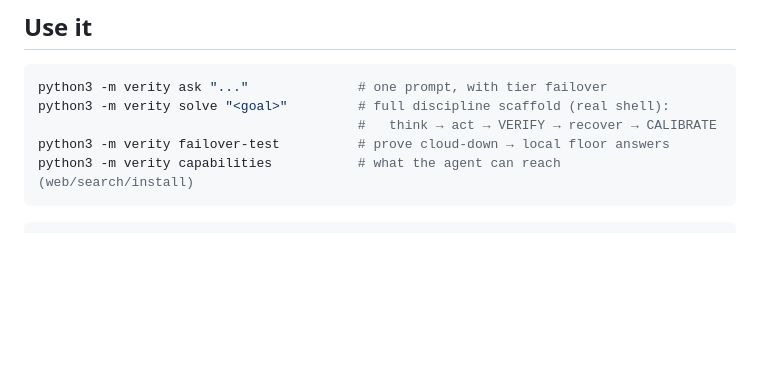
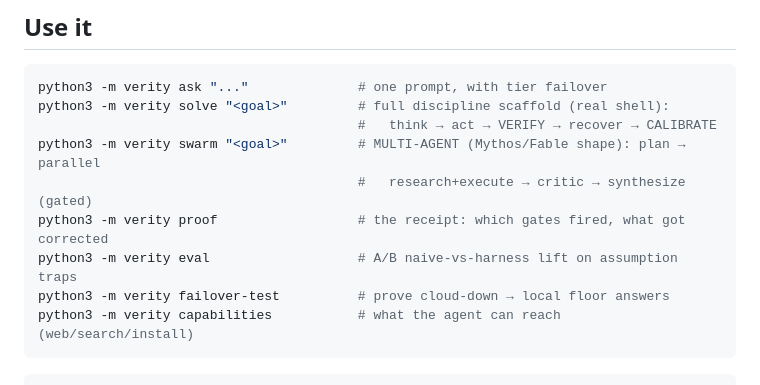
Before and after one commit to FutronPrime/verity-harness, a Markdown page: skill/verity/SKILL.md, the part around the change. GitHub-like rendering; blank space fills up the shorter version.

````diff
--- a/skill/verity/SKILL.md
+++ b/skill/verity/SKILL.md
@@ -46,6 +46,10 @@ VERITY adds reliability to a *capable* model; it can't make a weak one capable.
 python3 -m verity ask "..."              # one prompt, with tier failover
 python3 -m verity solve "<goal>"         # full discipline scaffold (real shell):
                                          #   think → act → VERIFY → recover → CALIBRATE
+python3 -m verity swarm "<goal>"         # MULTI-AGENT (Mythos/Fable shape): plan → parallel
+                                         #   research+execute → critic → synthesize (gated)
+python3 -m verity proof                  # the receipt: which gates fired, what got corrected
+python3 -m verity eval                   # A/B naive-vs-harness lift on assumption traps
 python3 -m verity failover-test          # prove cloud-down → local floor answers
 python3 -m verity capabilities           # what the agent can reach (web/search/install)
 ```
````
Also changed, not shown: README.md (+25 -0 lines).
